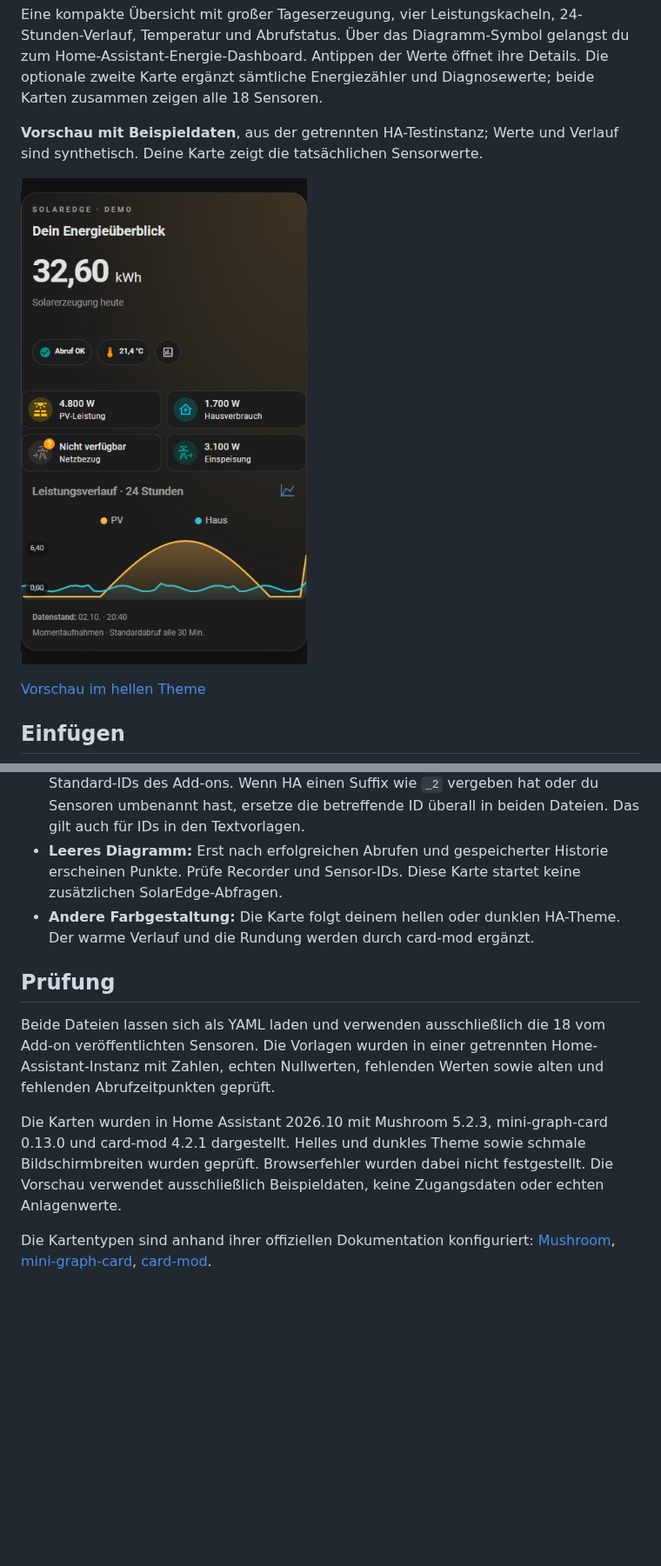
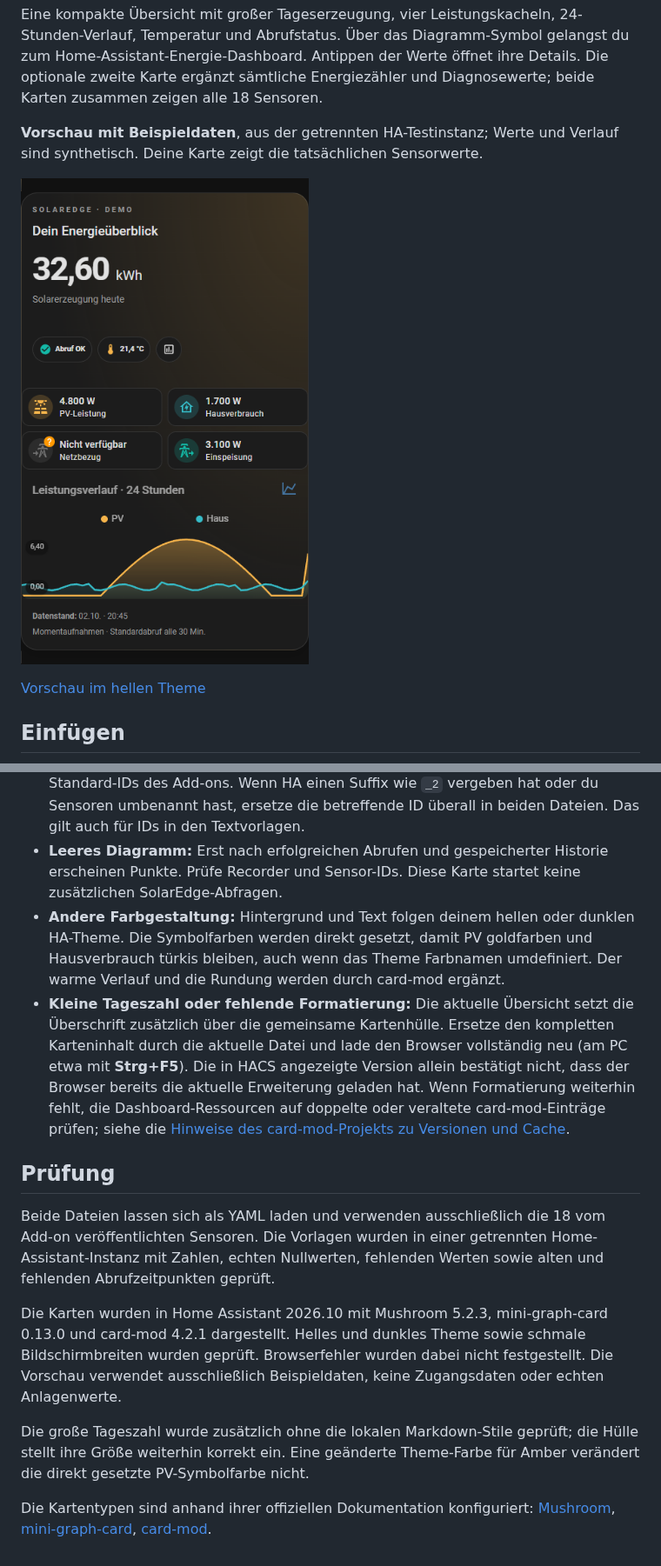
Before and after one commit to dr8ecker/solaredge_web, a Markdown page: dashboard/README.md, 2 parts joined by grey strips. Shown at 87% size. GitHub-like rendering; pictures changed too: dashboard/preview-dark.png; blank space fills up the shorter version.

Commit message:
Keep dashboard typography and icon colors consistent across themes

```diff
--- a/dashboard/README.md
+++ b/dashboard/README.md
@@ -43,7 +43,8 @@ Die Gesamtzähler stehen bewusst separat als **Energiezähler seit Einrichtung**
 - **„Custom element doesn't exist“:** Die genannte Erweiterung in HACS öffnen, ihre Dashboard-Ressource prüfen und den Browser vollständig neu laden. Die drei benötigten Ressourcen müssen als JavaScript-Module eingebunden sein. `mod-card` gehört zu card-mod.
 - **„Entität nicht verfügbar“ / fehlender Wert:** Unter **Einstellungen → Geräte & Dienste → Entitäten** nach `solaredge` suchen. Die Dateien verwenden die Standard-IDs des Add-ons. Wenn HA einen Suffix wie `_2` vergeben hat oder du Sensoren umbenannt hast, ersetze die betreffende ID überall in beiden Dateien. Das gilt auch für IDs in den Textvorlagen.
 - **Leeres Diagramm:** Erst nach erfolgreichen Abrufen und gespeicherter Historie erscheinen Punkte. Prüfe Recorder und Sensor-IDs. Diese Karte startet keine zusätzlichen SolarEdge-Abfragen.
-- **Andere Farbgestaltung:** Die Karte folgt deinem hellen oder dunklen HA-Theme. Der warme Verlauf und die Rundung werden durch card-mod ergänzt.
+- **Andere Farbgestaltung:** Hintergrund und Text folgen deinem hellen oder dunklen HA-Theme. Die Symbolfarben werden direkt gesetzt, damit PV goldfarben und Hausverbrauch türkis bleiben, auch wenn das Theme Farbnamen umdefiniert. Der warme Verlauf und die Rundung werden durch card-mod ergänzt.
+- **Kleine Tageszahl oder fehlende Formatierung:** Die aktuelle Übersicht setzt die Überschrift zusätzlich über die gemeinsame Kartenhülle. Ersetze den kompletten Karteninhalt durch die aktuelle Datei und lade den Browser vollständig neu (am PC etwa mit **Strg+F5**). Die in HACS angezeigte Version allein bestätigt nicht, dass der Browser bereits die aktuelle Erweiterung geladen hat. Wenn Formatierung weiterhin fehlt, die Dashboard-Ressourcen auf doppelte oder veraltete card-mod-Einträge prüfen; siehe die [Hinweise des card-mod-Projekts zu Versionen und Cache](https://github.com/thomasloven/lovelace-card-mod#installing).
 
 ## Prüfung
 
@@ -51,4 +52,6 @@ Beide Dateien lassen sich als YAML laden und verwenden ausschließlich die 18 vo
 
 Die Karten wurden in Home Assistant 2026.10 mit Mushroom 5.2.3, mini-graph-card 0.13.0 und card-mod 4.2.1 dargestellt. Helles und dunkles Theme sowie schmale Bildschirmbreiten wurden geprüft. Browserfehler wurden dabei nicht festgestellt. Die Vorschau verwendet ausschließlich Beispieldaten, keine Zugangsdaten oder echten Anlagenwerte.
 
+Die große Tageszahl wurde zusätzlich ohne die lokalen Markdown-Stile geprüft; die Hülle stellt ihre Größe weiterhin korrekt ein. Eine geänderte Theme-Farbe für Amber verändert die direkt gesetzte PV-Symbolfarbe nicht.
+
 Die Kartentypen sind anhand ihrer offiziellen Dokumentation konfiguriert: [Mushroom](https://github.com/piitaya/lovelace-mushroom), [mini-graph-card](https://github.com/kalkih/mini-graph-card), [card-mod](https://github.com/thomasloven/lovelace-card-mod).
```
Also changed, not shown: dashboard/preview-light.png, 1 other file.
